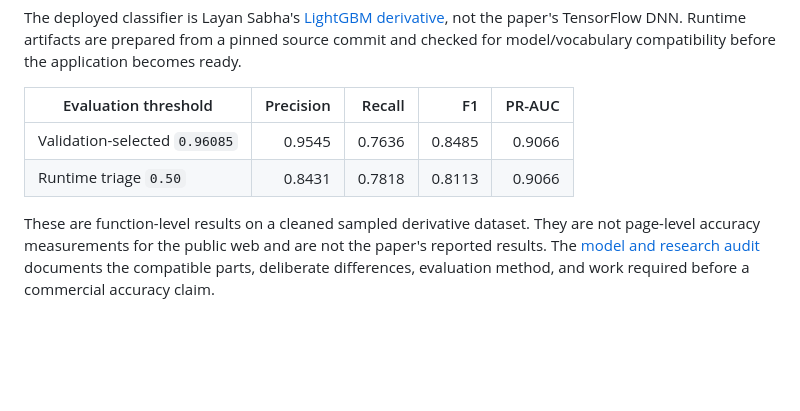
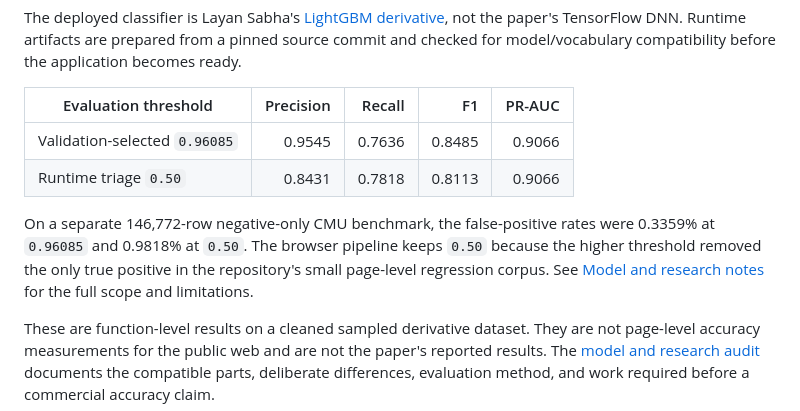
Before and after one commit to Layansabha/DOM-XSS, a Markdown page: README.md, the part around the change. GitHub-like rendering; blank space fills up the shorter version.

Commit message:
Document model threshold tradeoffs

```diff
--- a/README.md
+++ b/README.md
@@ -305,6 +305,13 @@ becomes ready.
 | Validation-selected `0.96085` | 0.9545 | 0.7636 | 0.8485 | 0.9066 |
 | Runtime triage `0.50` | 0.8431 | 0.7818 | 0.8113 | 0.9066 |
 
+On a separate 146,772-row negative-only CMU benchmark, the false-positive
+rates were 0.3359% at `0.96085` and 0.9818% at `0.50`. The browser pipeline
+keeps `0.50` because the higher threshold removed the only true positive in
+the repository's small page-level regression corpus. See
+[Model and research notes](docs/MODEL-AND-RESEARCH.md) for the full scope and
+limitations.
+
 These are function-level results on a cleaned sampled derivative dataset. They
 are not page-level accuracy measurements for the public web and are not the
 paper's reported results. The
```
Also changed, not shown: docs/MODEL-AND-RESEARCH.md (+22 -9 lines).
